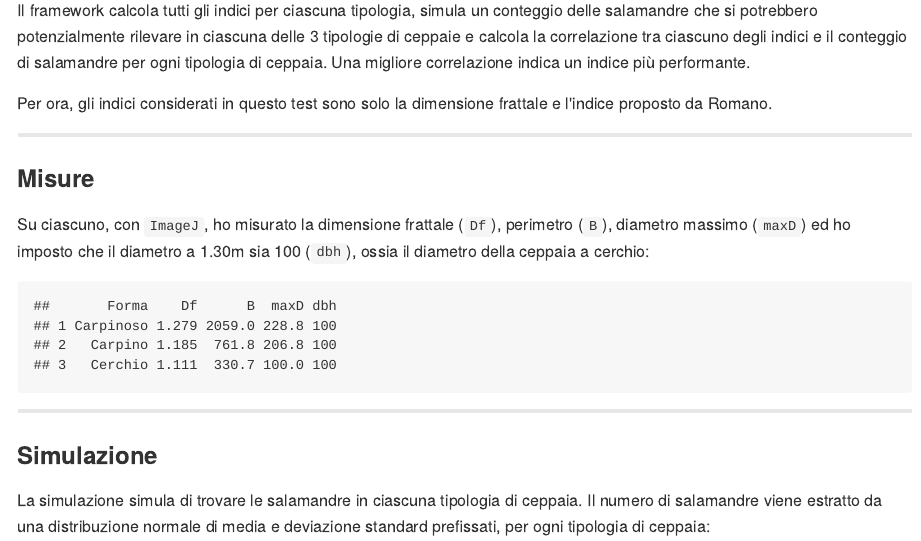
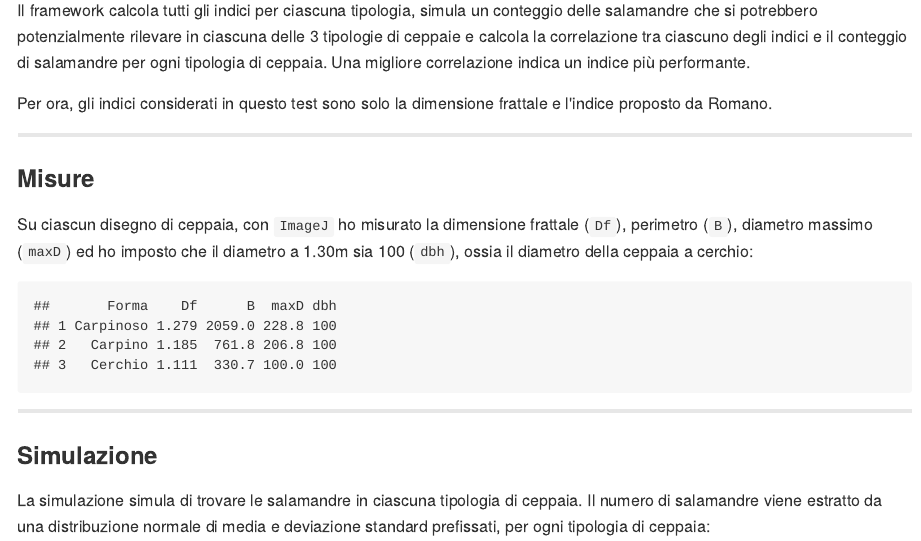
Before and after one commit to mbask/SalamHabitatIndex, an R Markdown document (index.Rmd): the page in a window 1100 px wide, from 770 px down. The pictures show the output file Index.md that the author committed with the source, drawn offline in the style of GitHub.

Commit message:
publishing deck

````diff
--- a/index.Rmd
+++ b/index.Rmd
@@ -66,7 +66,7 @@ Per ora, gli indici considerati in questo test sono solo la dimensione frattale
 
 ### Misure
 
-Su ciascuno, con `ImageJ`, ho misurato la dimensione frattale (`Df`), perimetro (`B`), diametro massimo (`maxD`) ed ho imposto che il diametro a 1.30m sia 100 (`dbh`), ossia il diametro della ceppaia a cerchio:
+Su ciascun disegno di ceppaia, con `ImageJ` ho misurato la dimensione frattale (`Df`), perimetro (`B`), diametro massimo (`maxD`) ed ho imposto che il diametro a 1.30m sia 100 (`dbh`), ossia il diametro della ceppaia a cerchio:
 
 ```{r "Misure", echo=FALSE}
 print(sIndexRaw[, !colnames(sIndexRaw) %in% c("sAvg", "sStd")])
````
Also changed, not shown: Index.html, Index.md, figure/Plot.png.
